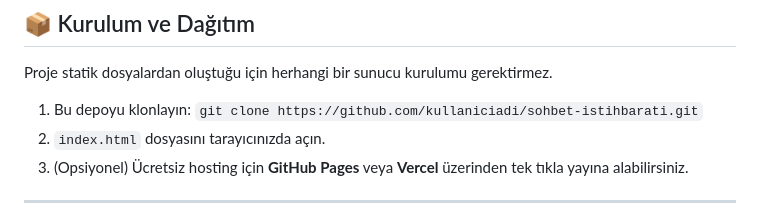
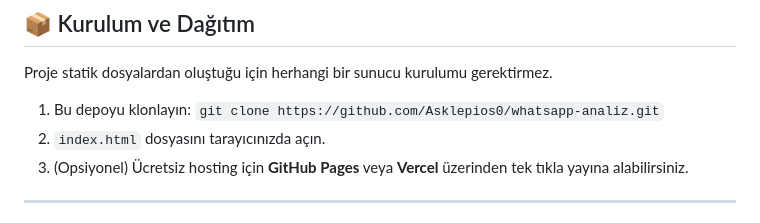
Before and after one commit to Asklepios0/whatsapp-analiz, a Markdown page: README.md, the part around the change. Drawn GitHub-style.

```diff
--- a/README.md
+++ b/README.md
@@ -40,7 +40,7 @@ Bu proje, herhangi bir backend veya API bağımlılığı olmaksızın modern we
 
 Proje statik dosyalardan oluştuğu için herhangi bir sunucu kurulumu gerektirmez.
 
-1. Bu depoyu klonlayın: `git clone https://github.com/kullaniciadi/sohbet-istihbarati.git`
+1. Bu depoyu klonlayın: `git clone https://github.com/Asklepios0/whatsapp-analiz.git`
 2. `index.html` dosyasını tarayıcınızda açın.
 3. (Opsiyonel) Ücretsiz hosting için **GitHub Pages** veya **Vercel** üzerinden tek tıkla yayına alabilirsiniz.
 
```
